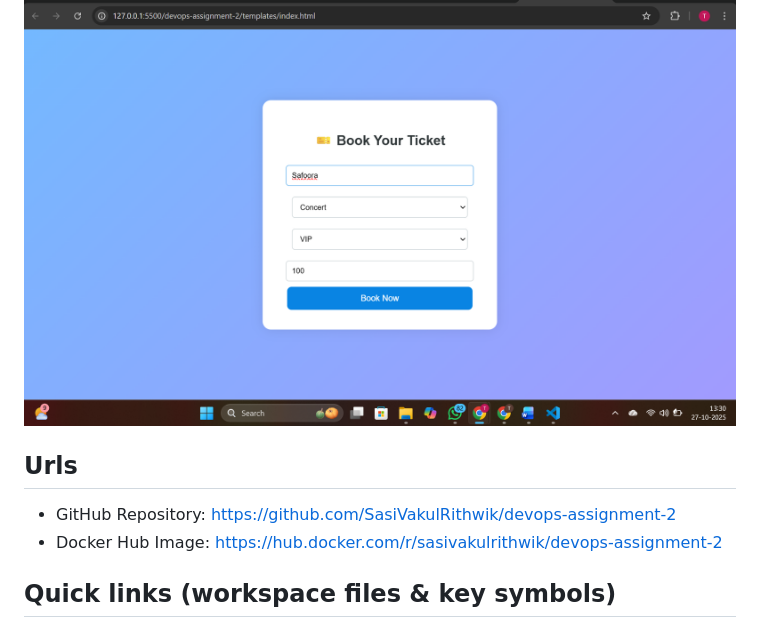
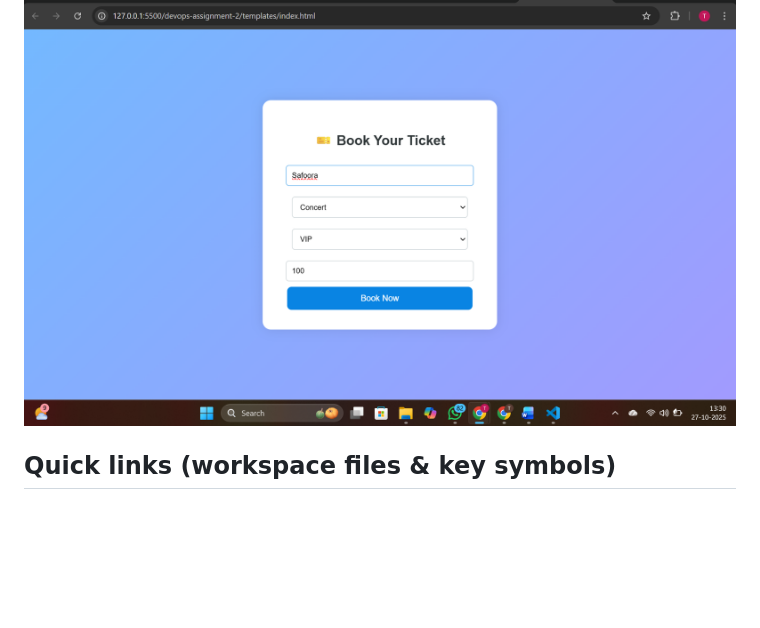
Before and after one commit to safooraabdulqad1/devops-assignment-2, a Markdown page: README.md, the part around one of its changes. Rendered like a GitHub page; blank space fills up the shorter version.

```diff
--- a/README.md
+++ b/README.md
@@ -38,9 +34,6 @@ Docker Image
 Website view
 ![Website view](screenshots/website.png)
 
-## Urls
-- GitHub Repository: https://github.com/SasiVakulRithwik/devops-assignment-2
-- Docker Hub Image: https://hub.docker.com/r/sasivakulrithwik/devops-assignment-2
 
 ## Quick links (workspace files & key symbols)
 - Files:
```
Also changed, not shown: other parts of README.md (+0 -42 lines).
